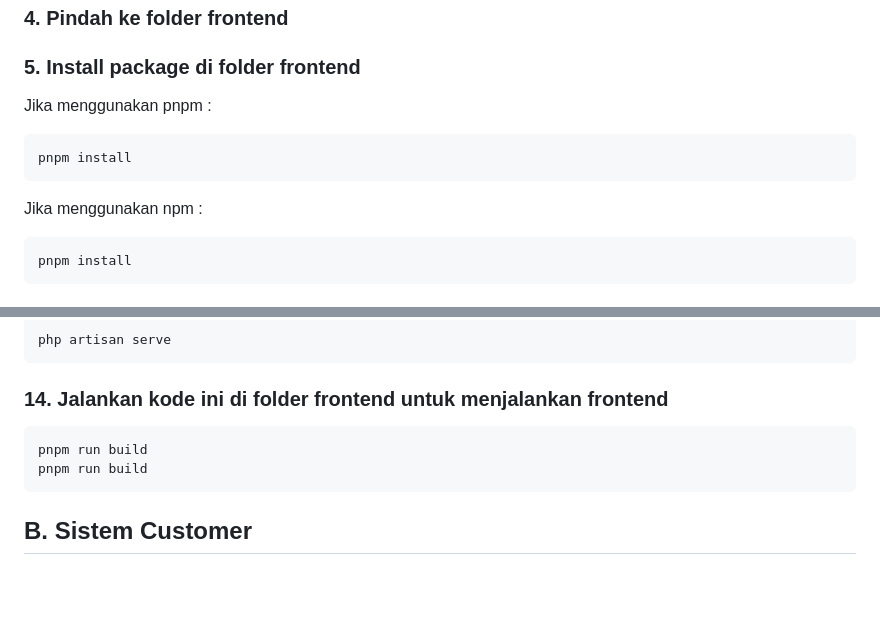
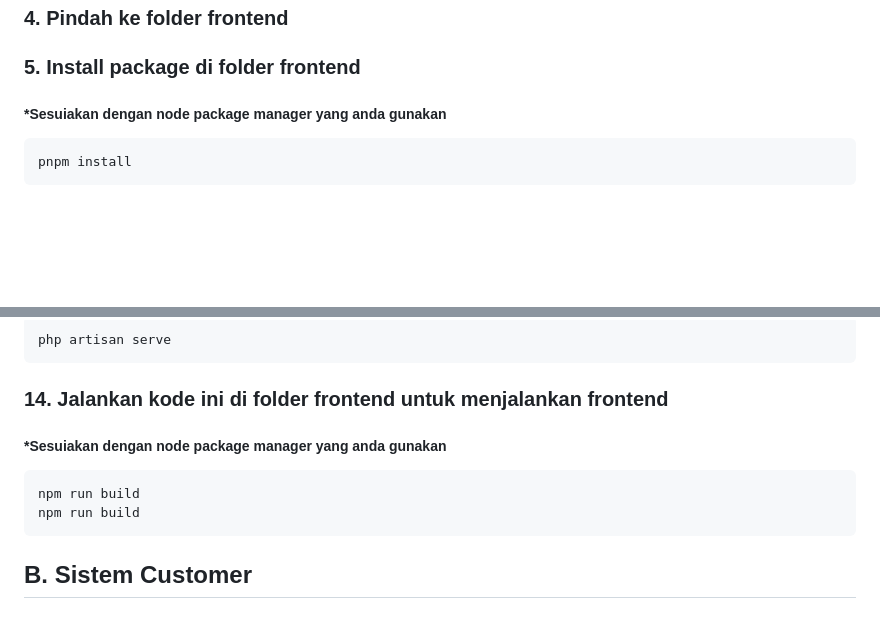
Before and after one commit to haryodarma/Sistem_Kasir_Kedai_Amor, a Markdown page: readme.md, 2 parts joined by grey strips. Rendered like a GitHub page; blank space fills up the shorter version.

Commit message:
Refine package installation instructions in README
Update installation instructions for frontend and backend packages.

````diff
--- a/readme.md
+++ b/readme.md
@@ -21,14 +21,7 @@ git clone https://github.com/haryodarma/Sistem_Kasir_Kedai_Amor.git
 ### 4. Pindah ke folder frontend
 
 ### 5. Install package di folder frontend
-
-Jika menggunakan pnpm :
-
-```bash
-pnpm install
-```
-
-Jika menggunakan npm :
+##### *Sesuiakan dengan node package manager yang anda gunakan
 
 ```bash
 pnpm install
@@ -84,10 +77,11 @@ php artisan serve
 ```
 
 ### 14. Jalankan kode ini di folder frontend untuk menjalankan frontend
+##### *Sesuiakan dengan node package manager yang anda gunakan
 
 ```bash
-pnpm run build
-pnpm run build
+npm run build
+npm run build
 ```
 
 ## B. Sistem Customer
````
